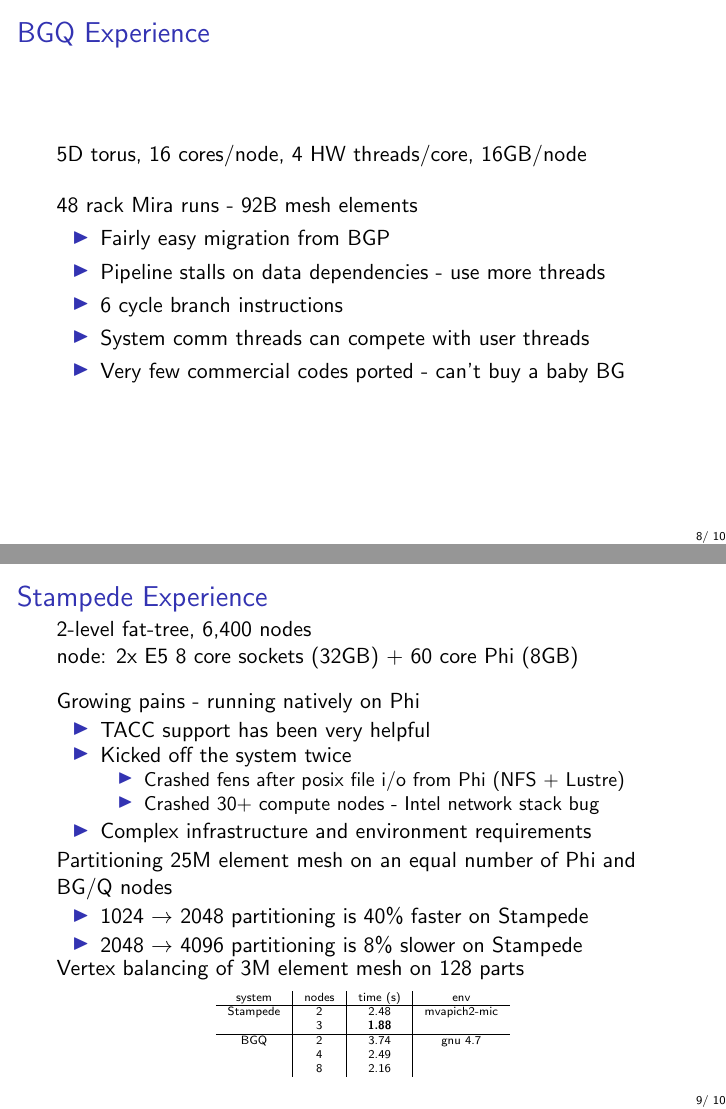
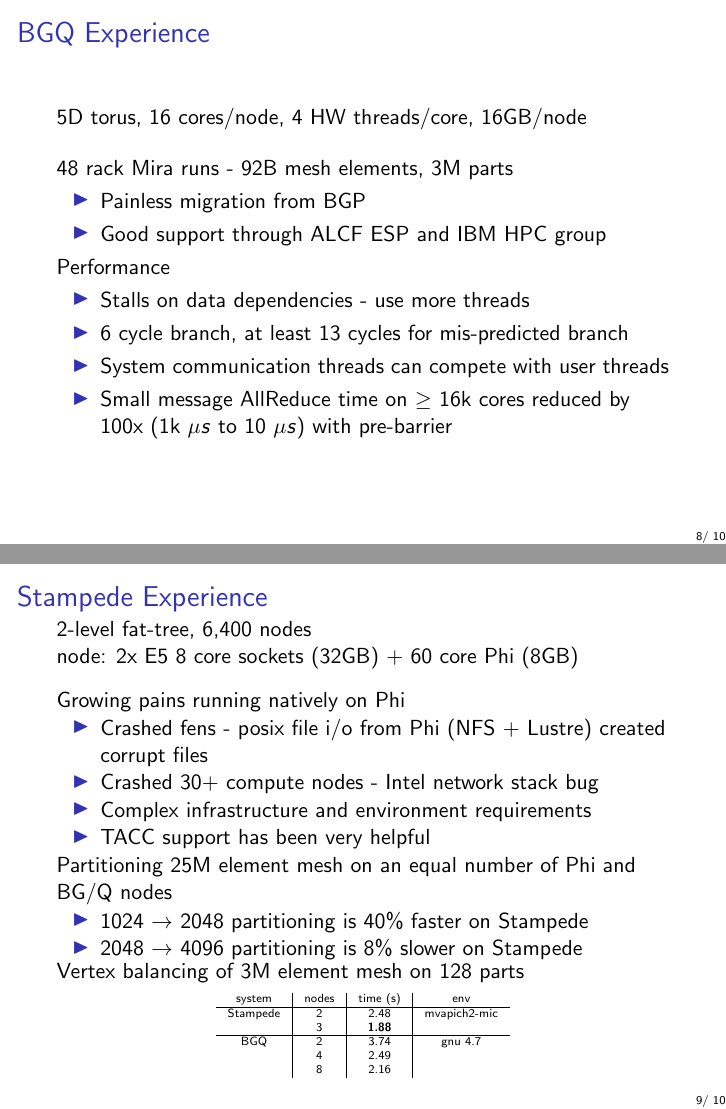
Before and after one commit to SCOREC/pumi-docs, LaTeX slides (fastmath_10_1_2014/fastmath_10_1_2014.tex, which reads fastmath_10_1_2014/experience.tex): pages 8 and 9 of 10, joined at a grey line. Compiled offline with pdfLaTeX.

Commit message:
experience.tex

```diff
--- a/fastmath_10_1_2014/experience.tex
+++ b/fastmath_10_1_2014/experience.tex
@@ -1,13 +1,18 @@
 \frame{\frametitle{BGQ Experience}
 5D torus, 16 cores/node, 4 HW threads/core, 16GB/node
 \bigskip \\
-48 rack Mira runs - 92B mesh elements
+48 rack Mira runs - 92B mesh elements, 3M parts
 \begin{itemize}
-\item Fairly easy migration from BGP
-\item Pipeline stalls on data dependencies - use more threads
-\item 6 cycle branch instructions
-\item System comm threads can compete with user threads
-\item Very few commercial codes ported - can't buy a baby BG
+\item Painless migration from BGP
+\item Good support through ALCF ESP and IBM HPC group
+\end{itemize}
+Performance
+\begin{itemize}
+\item Stalls on data dependencies - use more threads
+\item 6 cycle branch, at least 13 cycles for mis-predicted branch
+\item System communication threads can compete with user threads
+\item Small message AllReduce time on $\ge$ 16k cores reduced by 100x
+      (1k ${\mu}s$ to 10 ${\mu}s$) with pre-barrier
 \end{itemize}
 }
 
@@ -15,15 +20,12 @@
 2-level fat-tree, 6,400 nodes \\
 node: 2x E5 8 core sockets (32GB) + 60 core Phi (8GB)
 \bigskip \\
-Growing pains - running natively on Phi
+Growing pains running natively on Phi
 \begin{itemize}
+  \item Crashed fens - posix file i/o from Phi (NFS + Lustre) created corrupt files
+  \item Crashed 30+ compute nodes - Intel network stack bug
+  \item Complex infrastructure and environment requirements
   \item TACC support has been very helpful
-  \item Kicked off the system twice
-  \begin{itemize}
-    \item Crashed fens after posix file i/o from Phi (NFS + Lustre)
-    \item Crashed 30+ compute nodes - Intel network stack bug
-  \end{itemize}
-  \item Complex infrastructure and environment requirements
 \end{itemize}
 Partitioning 25M element mesh on an equal number of Phi and BG/Q nodes
 \begin{itemize}
```
